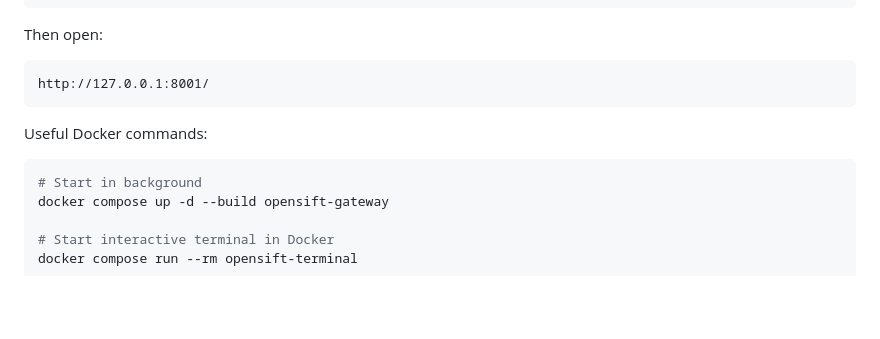
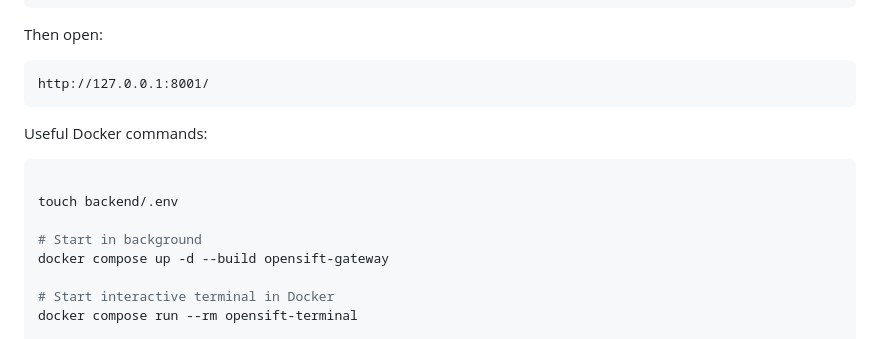
Before and after one commit to OpenSift/OpenSift, a Markdown page: README.md, the part around the change. GitHub-like rendering; blank space fills up the shorter version.

Commit message:
edit readme for clarity
Signed-off-by: Matthew A. Davis <mdavis@fhrp.org>

````diff
--- a/README.md
+++ b/README.md
@@ -214,6 +214,9 @@ http://127.0.0.1:8001/
 Useful Docker commands:
 
 ```bash
+
+touch backend/.env
+
 # Start in background
 docker compose up -d --build opensift-gateway
 
````
